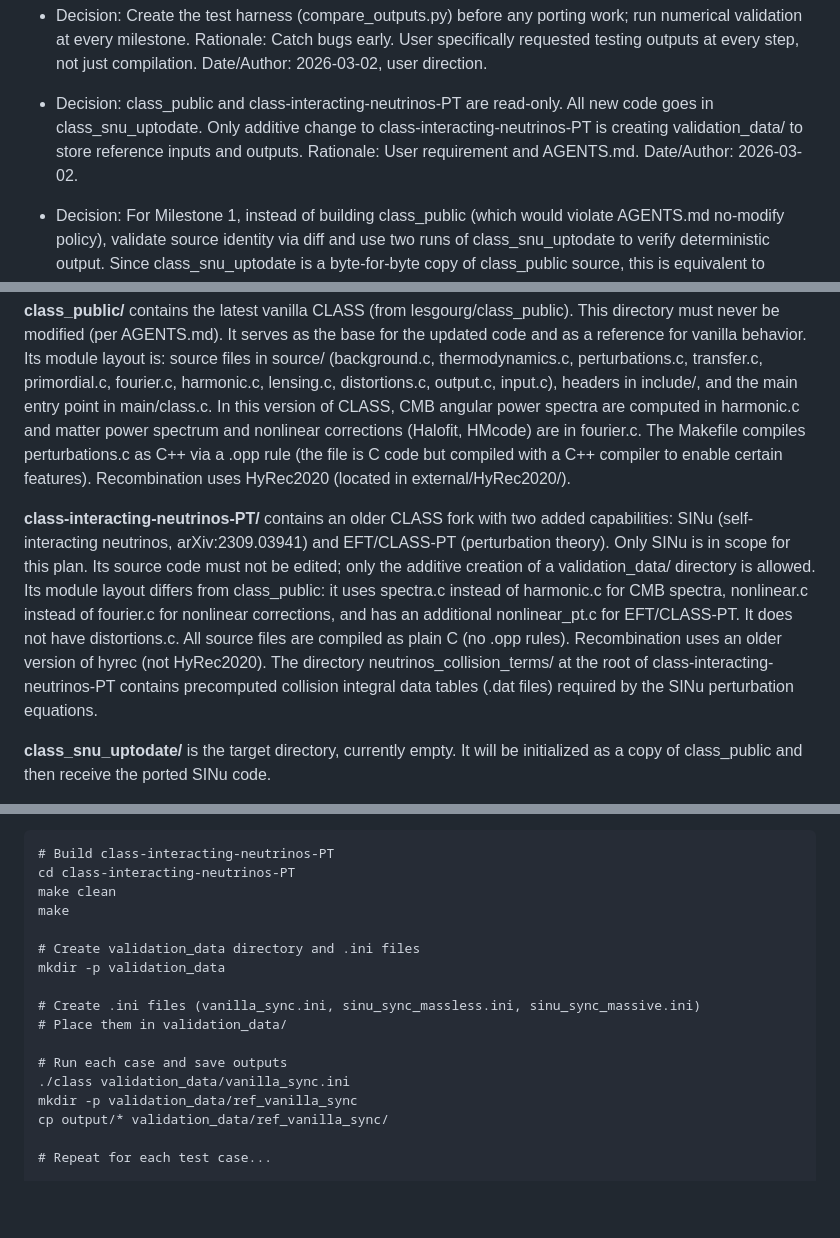
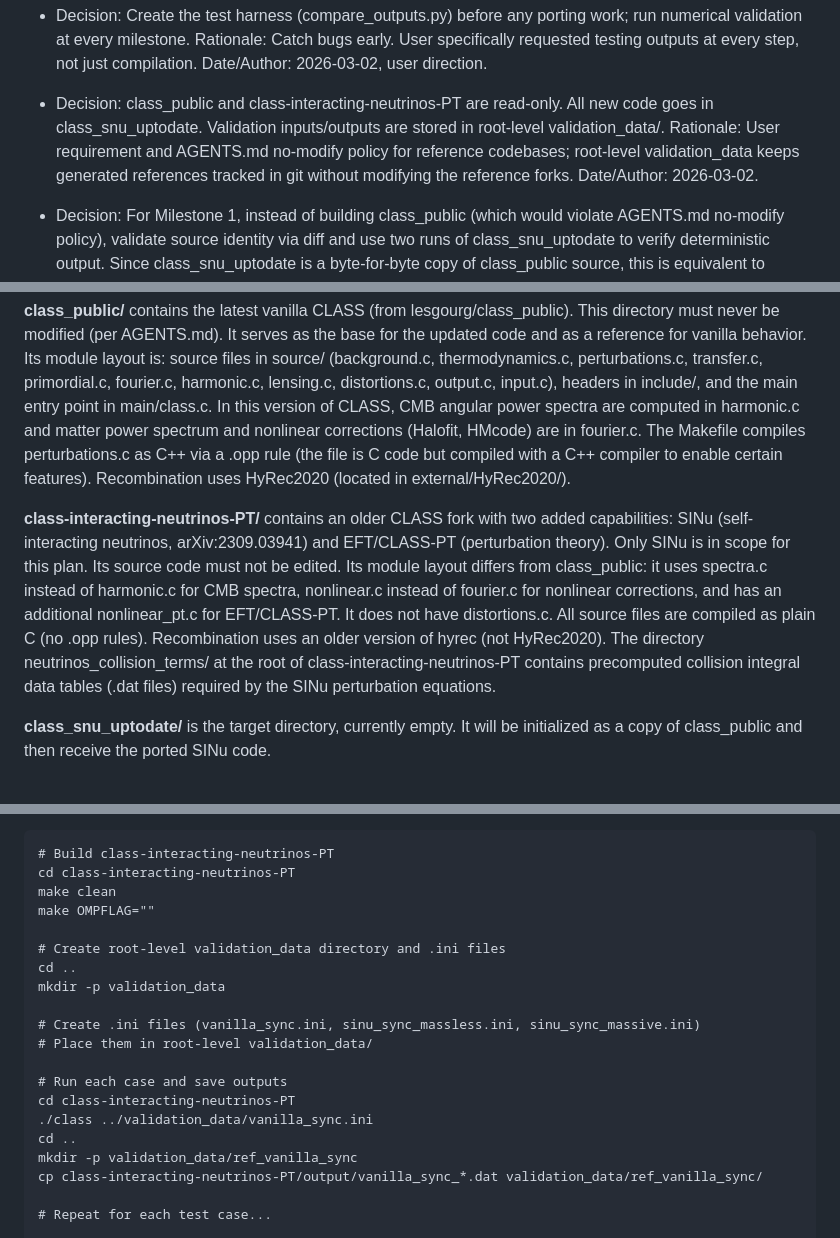
Before and after one commit to garciaeh77/class-PT-SInu-v3, a Markdown page: ExecPlan-SINu-PT-upgrade.md, 3 parts joined by grey strips. Rendered like a GitHub page; blank space fills up the shorter version.

Commit message:
Clarify ExecPlan paths after validation_data relocation
Update Milestone 2/7 guidance so re-runs consistently use the root-level
validation_data directory, including command examples, recovery notes, and
read-only constraints for reference codebases.

Made-with: Cursor

```diff
--- a/ExecPlan-SINu-PT-upgrade.md
+++ b/ExecPlan-SINu-PT-upgrade.md
@@ -117,8 +117,8 @@ A user can verify success by running class_snu_uptodate with the same SINu param
   Rationale: Catch bugs early. User specifically requested testing outputs at every step, not just compilation.
   Date/Author: 2026-03-02, user direction.
 
-- Decision: class_public and class-interacting-neutrinos-PT are read-only. All new code goes in class_snu_uptodate. Only additive change to class-interacting-neutrinos-PT is creating validation_data/ to store reference inputs and outputs.
-  Rationale: User requirement and AGENTS.md.
+- Decision: class_public and class-interacting-neutrinos-PT are read-only. All new code goes in class_snu_uptodate. Validation inputs/outputs are stored in root-level validation_data/.
+  Rationale: User requirement and AGENTS.md no-modify policy for reference codebases; root-level validation_data keeps generated references tracked in git without modifying the reference forks.
   Date/Author: 2026-03-02.
 
 - Decision: For Milestone 1, instead of building class_public (which would violate AGENTS.md no-modify policy), validate source identity via diff and use two runs of class_snu_uptodate to verify deterministic output. Since class_snu_uptodate is a byte-for-byte copy of class_public source, this is equivalent to comparing the two codebases.
@@ -159,7 +159,7 @@ The repository root is at the top level of snu-class-update. Three directories a
 
 **class_public/** contains the latest vanilla CLASS (from lesgourg/class_public). This directory must never be modified (per AGENTS.md). It serves as the base for the updated code and as a reference for vanilla behavior. Its module layout is: source files in source/ (background.c, thermodynamics.c, perturbations.c, transfer.c, primordial.c, fourier.c, harmonic.c, lensing.c, distortions.c, output.c, input.c), headers in include/, and the main entry point in main/class.c. In this version of CLASS, CMB angular power spectra are computed in harmonic.c and matter power spectrum and nonlinear corrections (Halofit, HMcode) are in fourier.c. The Makefile compiles perturbations.c as C++ via a .opp rule (the file is C code but compiled with a C++ compiler to enable certain features). Recombination uses HyRec2020 (located in external/HyRec2020/).
 
-**class-interacting-neutrinos-PT/** contains an older CLASS fork with two added capabilities: SINu (self-interacting neutrinos, arXiv:2309.03941) and EFT/CLASS-PT (perturbation theory). Only SINu is in scope for this plan. Its source code must not be edited; only the additive creation of a validation_data/ directory is allowed. Its module layout differs from class_public: it uses spectra.c instead of harmonic.c for CMB spectra, nonlinear.c instead of fourier.c for nonlinear corrections, and has an additional nonlinear_pt.c for EFT/CLASS-PT. It does not have distortions.c. All source files are compiled as plain C (no .opp rules). Recombination uses an older version of hyrec (not HyRec2020). The directory neutrinos_collision_terms/ at the root of class-interacting-neutrinos-PT contains precomputed collision integral data tables (.dat files) required by the SINu perturbation equations.
+**class-interacting-neutrinos-PT/** contains an older CLASS fork with two added capabilities: SINu (self-interacting neutrinos, arXiv:2309.03941) and EFT/CLASS-PT (perturbation theory). Only SINu is in scope for this plan. Its source code must not be edited. Its module layout differs from class_public: it uses spectra.c instead of harmonic.c for CMB spectra, nonlinear.c instead of fourier.c for nonlinear corrections, and has an additional nonlinear_pt.c for EFT/CLASS-PT. It does not have distortions.c. All source files are compiled as plain C (no .opp rules). Recombination uses an older version of hyrec (not HyRec2020). The directory neutrinos_collision_terms/ at the root of class-interacting-neutrinos-PT contains precomputed collision integral data tables (.dat files) required by the SINu perturbation equations.
 
 **class_snu_uptodate/** is the target directory, currently empty. It will be initialized as a copy of class_public and then receive the ported SINu code.
 
@@ -290,18 +290,21 @@ Create vanilla .ini files in a tests/ directory. Run class_snu_uptodate and clas
     # Build class-interacting-neutrinos-PT
     cd class-interacting-neutrinos-PT
     make clean
-    make
+    make OMPFLAG=""
 
-    # Create validation_data directory and .ini files
+    # Create root-level validation_data directory and .ini files
+    cd ..
     mkdir -p validation_data
 
     # Create .ini files (vanilla_sync.ini, sinu_sync_massless.ini, sinu_sync_massive.ini)
-    # Place them in validation_data/
+    # Place them in root-level validation_data/
 
     # Run each case and save outputs
-    ./class validation_data/vanilla_sync.ini
+    cd class-interacting-neutrinos-PT
+    ./class ../validation_data/vanilla_sync.ini
+    cd ..
     mkdir -p validation_data/ref_vanilla_sync
-    cp output/* validation_data/ref_vanilla_sync/
+    cp class-interacting-neutrinos-PT/output/vanilla_sync_*.dat validation_data/ref_vanilla_sync/
 
     # Repeat for each test case...
 
```
Also changed, not shown: other parts of ExecPlan-SINu-PT-upgrade.md (+2 -2 lines).
